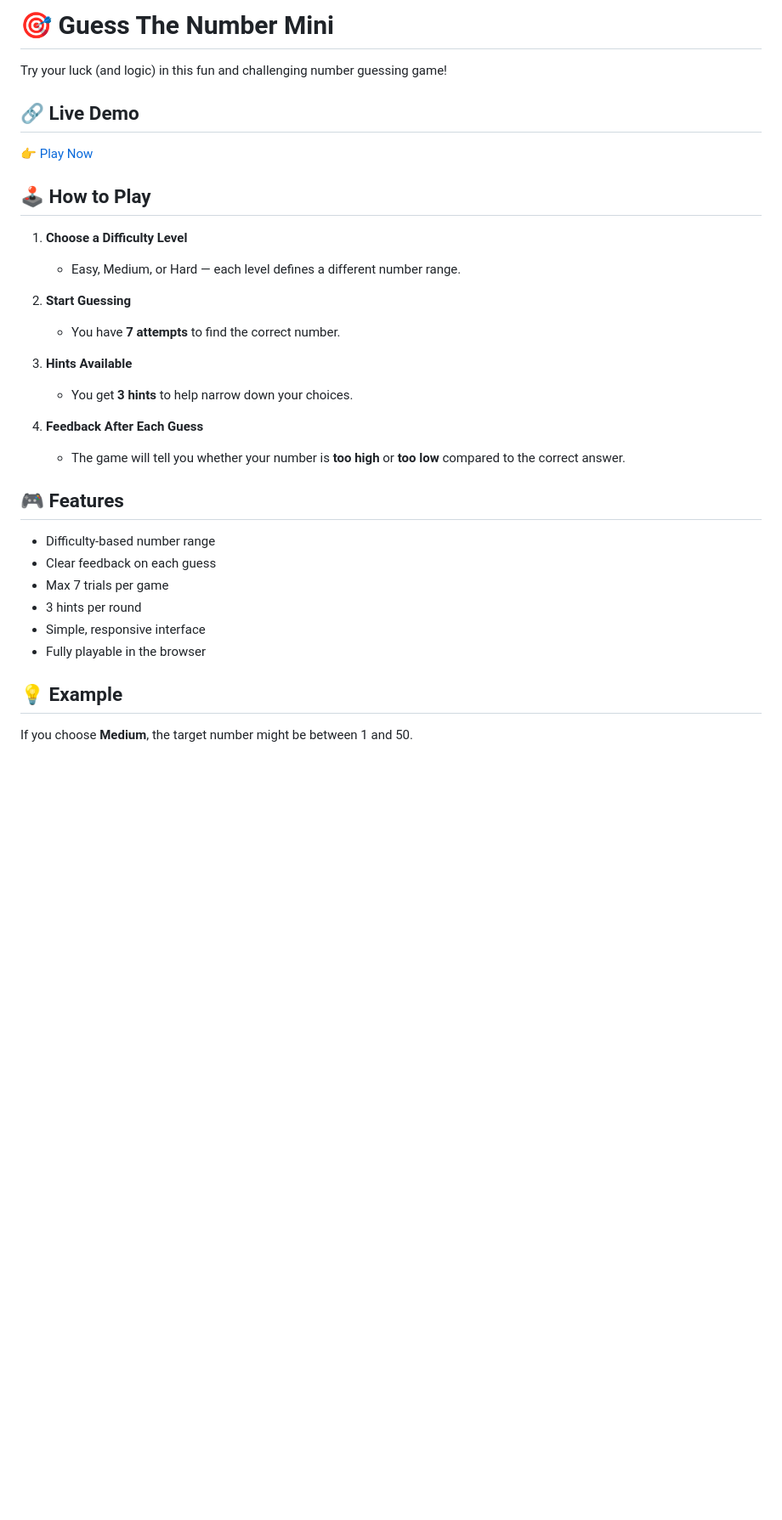
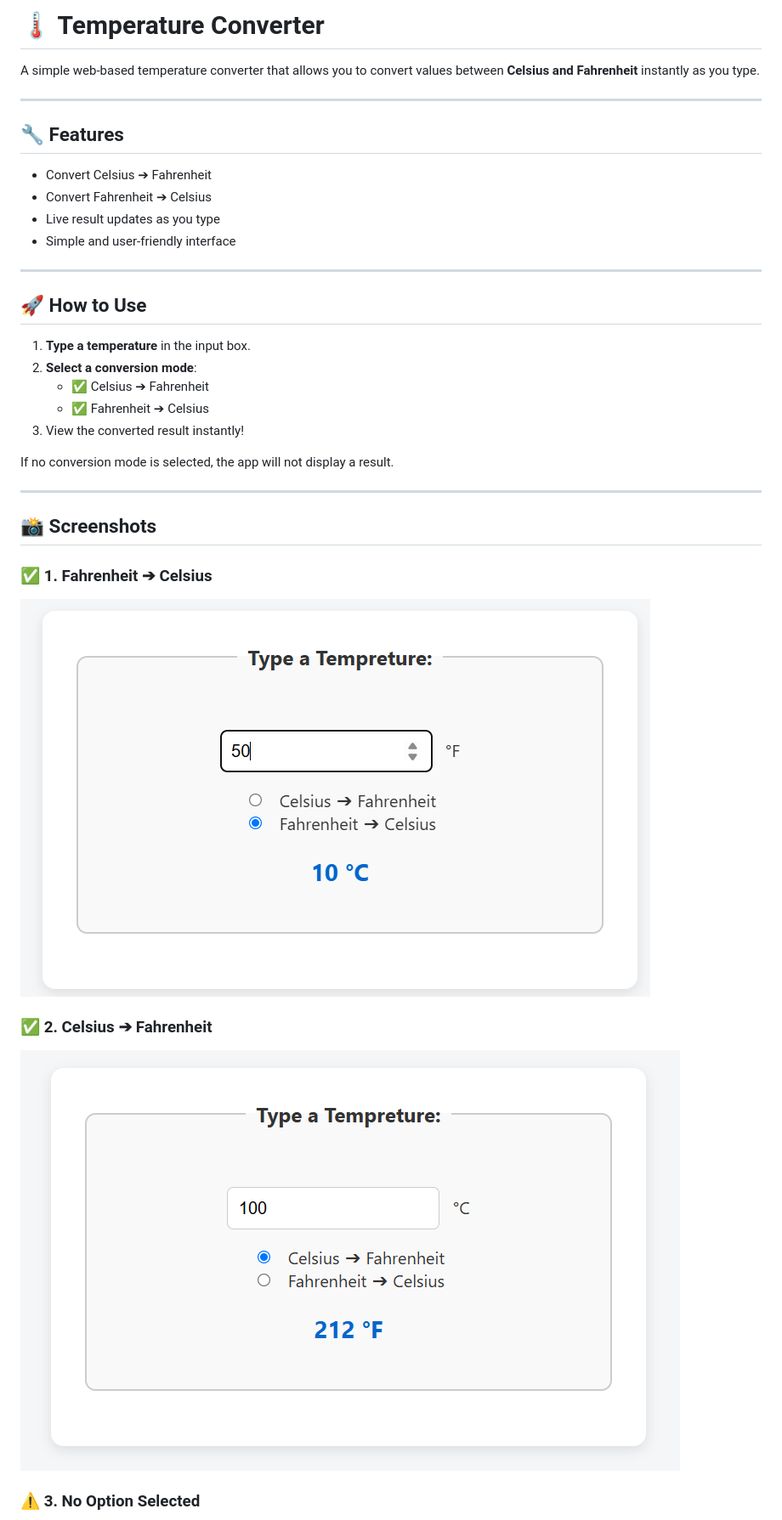
Before and after one commit to FaroukBentaleb/Counter-Program, a Markdown page: README.md, the part around the change printed below. Shown: that part at 85% size. Rendered like a GitHub page; pictures changed too: img/to-celsius.png (added), img/to-fahrenheit.png (added); blank space fills up the shorter version.

Commit message:
Temperature Converter

```diff
--- a/README.md
+++ b/README.md
@@ -1,38 +1,39 @@
-# 🎯 Guess The Number Mini
+# 🌡️ Temperature Converter
 
-Try your luck (and logic) in this fun and challenging number guessing game!
+A simple web-based temperature converter that allows you to convert values between **Celsius and Fahrenheit** instantly as you type.
 
-## 🔗 Live Demo
+---
 
-👉 [Play Now](https://guessthenumbermini.netlify.app)
+## 🔧 Features
 
-## 🕹️ How to Play
+- Convert Celsius ➔ Fahrenheit
+- Convert Fahrenheit ➔ Celsius
+- Live result updates as you type
+- Simple and user-friendly interface
 
-1. **Choose a Difficulty Level**
+---
 
-   - Easy, Medium, or Hard — each level defines a different number range.
+## 🚀 How to Use
 
-2. **Start Guessing**
+1. **Type a temperature** in the input box.
+2. **Select a conversion mode**:
+   - ✅ Celsius ➔ Fahrenheit
+   - ✅ Fahrenheit ➔ Celsius
+3. View the converted result instantly!
 
-   - You have **7 attempts** to find the correct number.
+If no conversion mode is selected, the app will not display a result.
 
-3. **Hints Available**
+---
 
-   - You get **3 hints** to help narrow down your choices.
+## 📸 Screenshots
 
-4. **Feedback After Each Guess**
-   - The game will tell you whether your number is **too high** or **too low** compared to the correct answer.
+### ✅ 1. Fahrenheit ➔ Celsius
 
-## 🎮 Features
+![Convert to Celsius](./img/to-celsius.png)
 
-- Difficulty-based number range
-- Clear feedback on each guess
-- Max 7 trials per game
-- 3 hints per round
-- Simple, responsive interface
-- Fully playable in the browser
+### ✅ 2. Celsius ➔ Fahrenheit
 
-## 💡 Example
+![Convert to Fahrenheit](./img/to-fahrenheit.png)
 
-If you choose **Medium**, the target number might be between 1 and 50.
+### ⚠️ 3. No Option Selected
 
```
Also changed, not shown: other parts of README.md (+3 -8 lines), img/no-selection.png (added), 4 other files.
